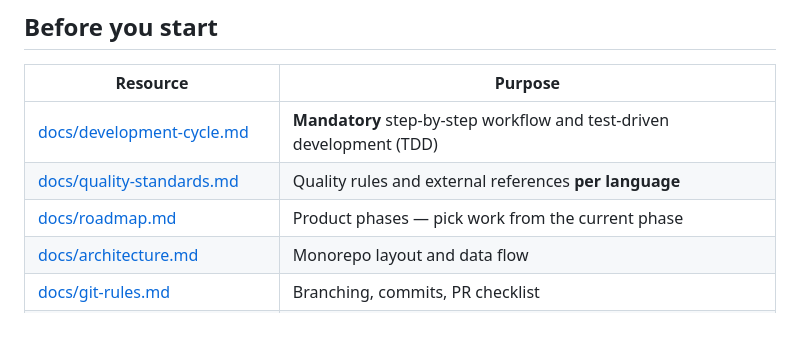
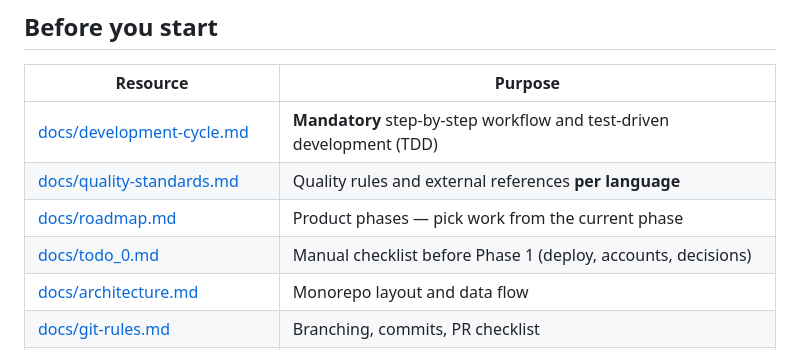
Before and after one commit to alexandrelheinen/freshy, a Markdown page: CONTRIBUTING.md, the part around the change. Drawn GitHub-style; blank space fills up the shorter version.

```diff
--- a/CONTRIBUTING.md
+++ b/CONTRIBUTING.md
@@ -9,6 +9,7 @@ Thank you for contributing to **Freshy** — the mobile-first cooling map. This
 | [docs/development-cycle.md](docs/development-cycle.md)       | **Mandatory** step-by-step workflow and test-driven development (TDD) |
 | [docs/quality-standards.md](docs/quality-standards.md)       | Quality rules and external references **per language**                |
 | [docs/roadmap.md](docs/roadmap.md)                           | Product phases — pick work from the current phase                     |
+| [docs/todo_0.md](docs/todo_0.md)                             | Manual checklist before Phase 1 (deploy, accounts, decisions)         |
 | [docs/architecture.md](docs/architecture.md)                 | Monorepo layout and data flow                                         |
 | [docs/git-rules.md](docs/git-rules.md)                       | Branching, commits, PR checklist                                      |
 | [docs/stitch/freshy/DESIGN.md](docs/stitch/freshy/DESIGN.md) | Design tokens and UI reference                                        |
```
Also changed, not shown: docs/roadmap.md (+2 -0 lines), docs/todo_0.md (added, +145 -0 lines).
